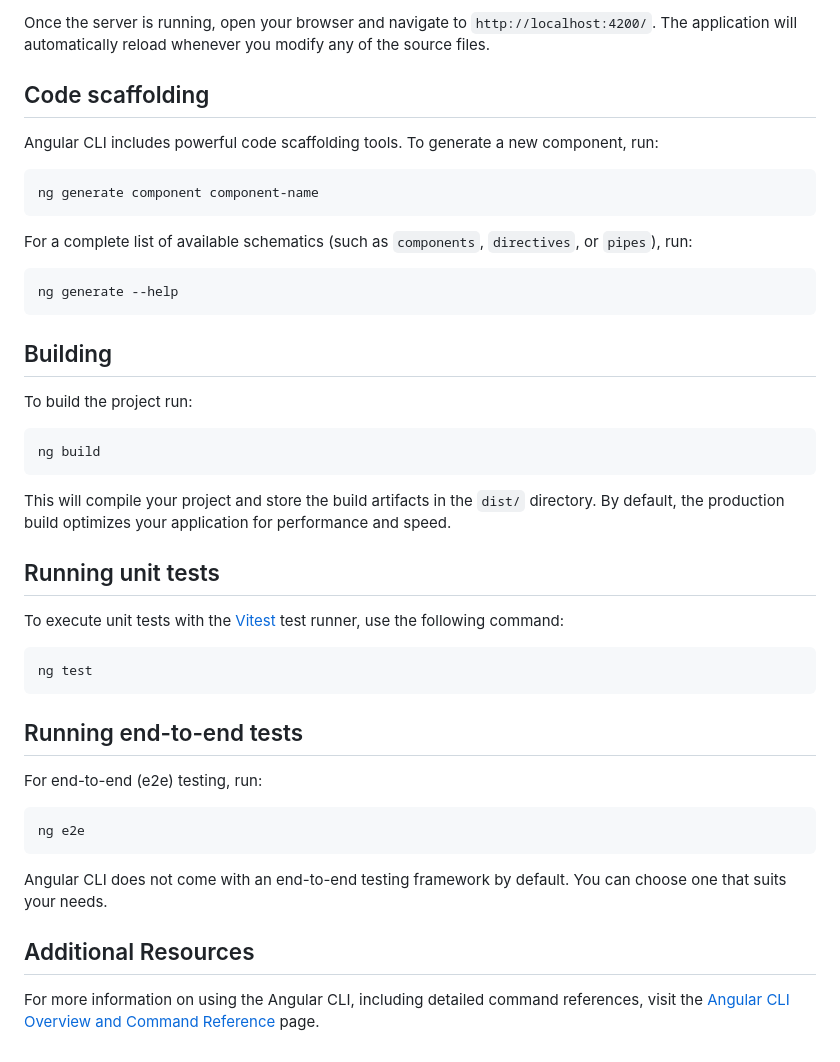
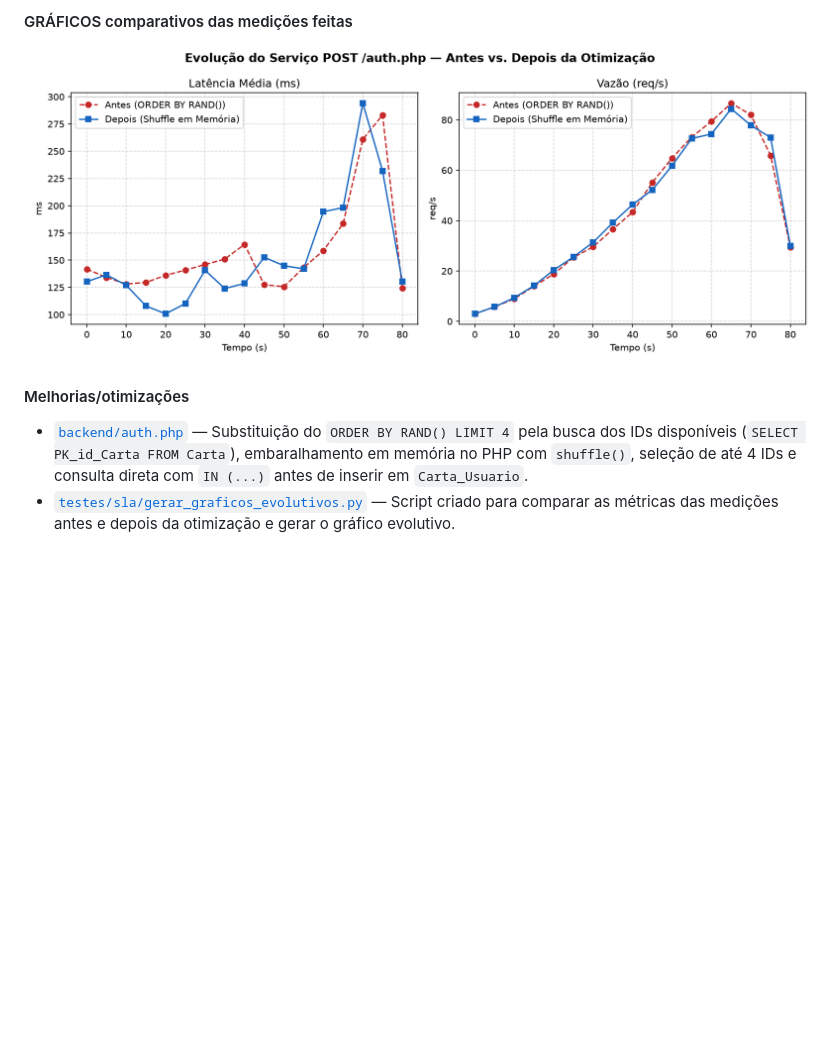
Before and after one commit to DyegoAnjos/JoQuemMonPI2, a Markdown page: README.md, the part around one of its changes. GitHub-like rendering; pictures changed too: docs/sla/grafico_evolutivo_cadastro.png (added); blank space fills up the shorter version.

````diff
--- a/README.md
+++ b/README.md
@@ -22,48 +60,7 @@ ng serve
 
-Once the server is running, open your browser and navigate to `http://localhost:4200/`. The application will automatically reload whenever you modify any of the source files.
+#### GRÁFICOS comparativos das medições feitas
+![Gráfico Evolutivo — Cadastro Antes vs. Depois](./docs/sla/grafico_evolutivo_cadastro.png)
 
-## Code scaffolding
-
-Angular CLI includes powerful code scaffolding tools. To generate a new component, run:
-
-```bash
-ng generate component component-name
-```
-
-For a complete list of available schematics (such as `components`, `directives`, or `pipes`), run:
-
-```bash
-ng generate --help
-```
-
-## Building
-
-To build the project run:
-
-```bash
-ng build
-```
-
-This will compile your project and store the build artifacts in the `dist/` directory. By default, the production build optimizes your application for performance and speed.
-
-## Running unit tests
-
-To execute unit tests with the [Vitest](https://vitest.dev/) test runner, use the following command:
-
-```bash
-ng test
-```
-
-## Running end-to-end tests
-
-For end-to-end (e2e) testing, run:
-
-```bash
-ng e2e
-```
-
-Angular CLI does not come with an end-to-end testing framework by default. You can choose one that suits your needs.
-
-## Additional Resources
-
-For more information on using the Angular CLI, including detailed command references, visit the [Angular CLI Overview and Command Reference](https://angular.dev/tools/cli) page.
+#### Melhorias/otimizações
+* [`backend/auth.php`](./backend/auth.php) — Substituição do `ORDER BY RAND() LIMIT 4` pela busca dos IDs disponíveis (`SELECT PK_id_Carta FROM Carta`), embaralhamento em memória no PHP com `shuffle()`, seleção de até 4 IDs e consulta direta com `IN (...)` antes de inserir em `Carta_Usuario`.
+* [`testes/sla/gerar_graficos_evolutivos.py`](./testes/sla/gerar_graficos_evolutivos.py) — Script criado para comparar as métricas das medições antes e depois da otimização e gerar o gráfico evolutivo.
````
Also changed, not shown: other parts of README.md (+49 -11 lines), docs/sla/grafico_cadastro.png, docs/sla/grafico_comparativo.png, 4 other files.
